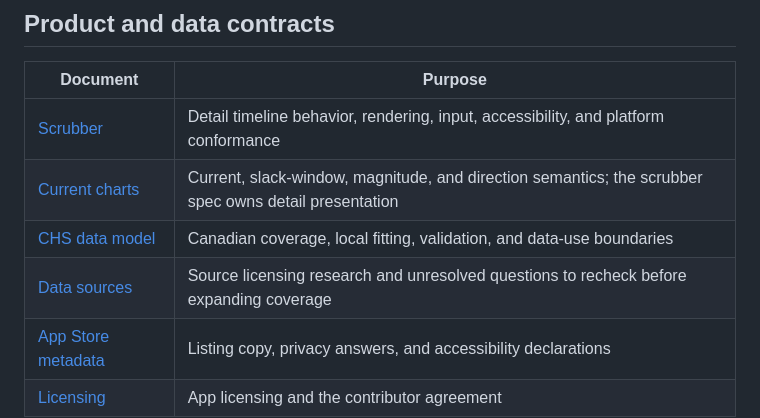
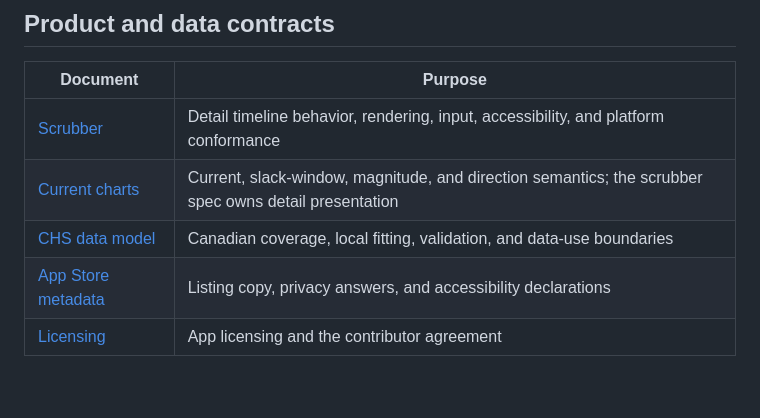
Before and after one commit to openwatersio/slackwater-ios, a Markdown page: docs/README.md, the part around the change. GitHub-like rendering; blank space fills up the shorter version.

Commit message:
Move data-source research to tide-database issue

```diff
--- a/docs/README.md
+++ b/docs/README.md
@@ -9,7 +9,6 @@ Documentation here describes the current product, maintained operating procedure
 | [Scrubber](scrubber.md) | Detail timeline behavior, rendering, input, accessibility, and platform conformance |
 | [Current charts](current-charts.md) | Current, slack-window, magnitude, and direction semantics; the scrubber spec owns detail presentation |
 | [CHS data model](chs-data-model.md) | Canadian coverage, local fitting, validation, and data-use boundaries |
-| [Data sources](data-sources.md) | Source licensing research and unresolved questions to recheck before expanding coverage |
 | [App Store metadata](appstore-metadata.md) | Listing copy, privacy answers, and accessibility declarations |
 | [Licensing](licensing.md) | App licensing and the contributor agreement |
 
```
Also changed, not shown: docs/data-sources.md (deleted, +0 -218 lines), docs/validation/world-tide-stations.md (+1 -1 lines).
